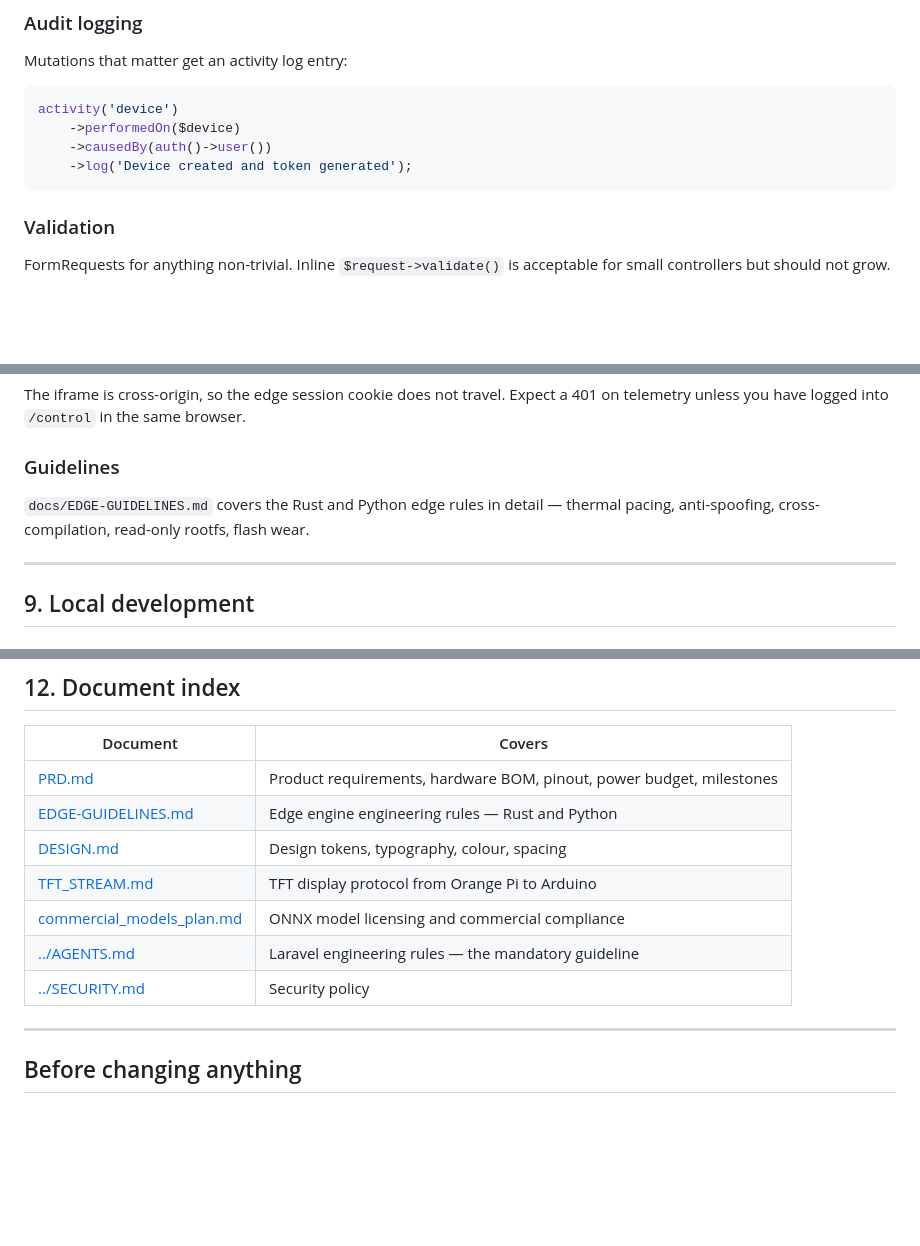
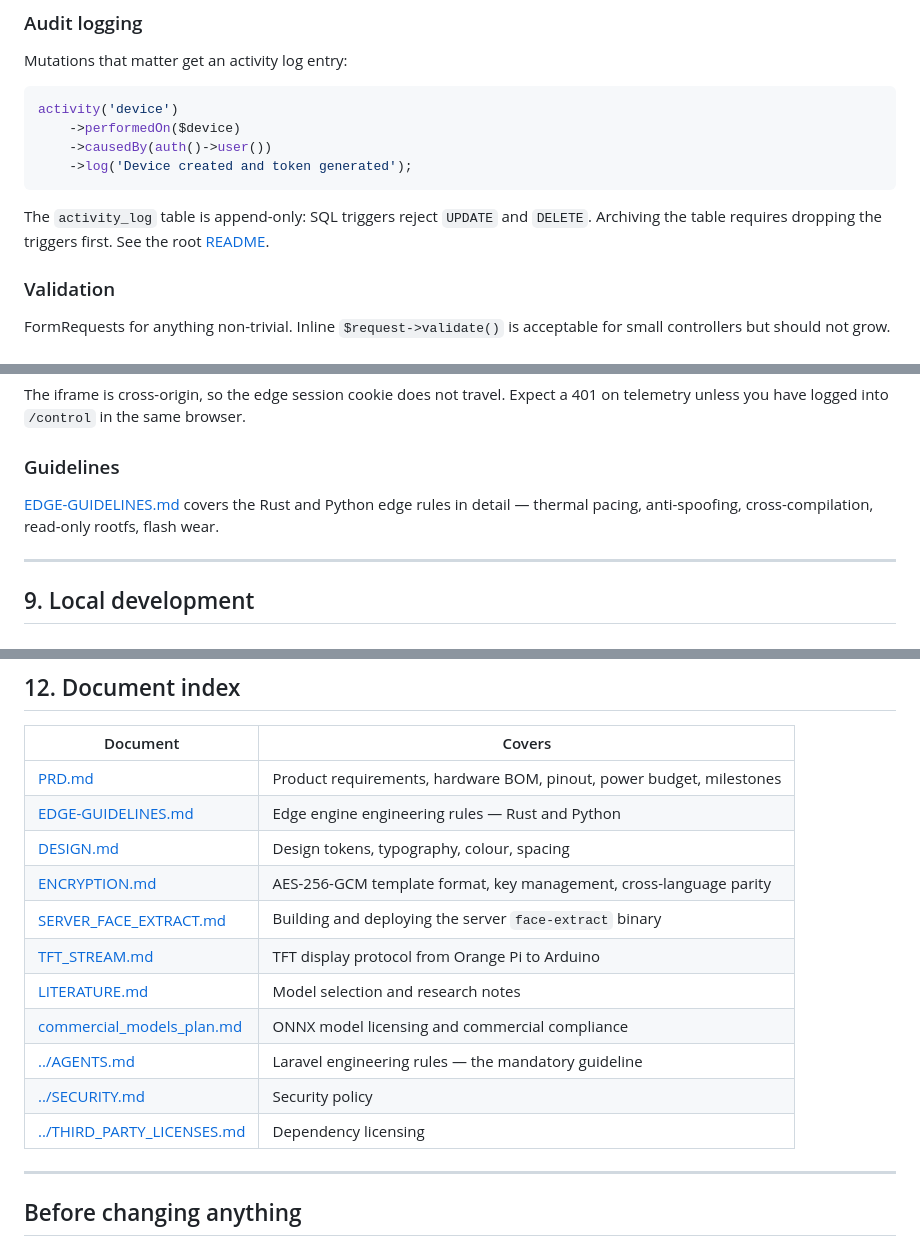
Before and after one commit to Cihaimasuiro/absensi-cam, a Markdown page: docs/README.md, 3 parts joined by grey strips. GitHub-like rendering; blank space fills up the shorter version.

````diff
--- a/docs/README.md
+++ b/docs/README.md
@@ -213,6 +260,9 @@ activity('device')
     ->causedBy(auth()->user())
     ->log('Device created and token generated');
 ```
+
+The `activity_log` table is append-only: SQL triggers reject `UPDATE` and `DELETE`. Archiving the
+table requires dropping the triggers first. See the root [README](../README.md#database-requirements-and-audit-logging).
 
 ### Validation
 
@@ -344,8 +394,8 @@ unless you have logged into `/control` in the same browser.
 
 ### Guidelines
 
-`docs/EDGE-GUIDELINES.md` covers the Rust and Python edge rules in detail — thermal pacing,
-anti-spoofing, cross-compilation, read-only rootfs, flash wear.
+[EDGE-GUIDELINES.md](EDGE-GUIDELINES.md) covers the Rust and Python edge rules in detail — thermal
+pacing, anti-spoofing, cross-compilation, read-only rootfs, flash wear.
 
 ---
 
@@ -453,10 +507,14 @@ cargo test --lib
 | [PRD.md](PRD.md) | Product requirements, hardware BOM, pinout, power budget, milestones |
 | [EDGE-GUIDELINES.md](EDGE-GUIDELINES.md) | Edge engine engineering rules — Rust and Python |
 | [DESIGN.md](DESIGN.md) | Design tokens, typography, colour, spacing |
+| [ENCRYPTION.md](ENCRYPTION.md) | AES-256-GCM template format, key management, cross-language parity |
+| [SERVER_FACE_EXTRACT.md](SERVER_FACE_EXTRACT.md) | Building and deploying the server `face-extract` binary |
 | [TFT_STREAM.md](TFT_STREAM.md) | TFT display protocol from Orange Pi to Arduino |
+| [LITERATURE.md](LITERATURE.md) | Model selection and research notes |
 | [commercial_models_plan.md](commercial_models_plan.md) | ONNX model licensing and commercial compliance |
 | [../AGENTS.md](../AGENTS.md) | Laravel engineering rules — the mandatory guideline |
 | [../SECURITY.md](../SECURITY.md) | Security policy |
+| [../THIRD_PARTY_LICENSES.md](../THIRD_PARTY_LICENSES.md) | Dependency licensing |
 
 ---
 
````
Also changed, not shown: other parts of docs/README.md (+75 -18 lines), README.md (+2 -0 lines), docs/readme/README_id.md (added, +272 -0 lines).
